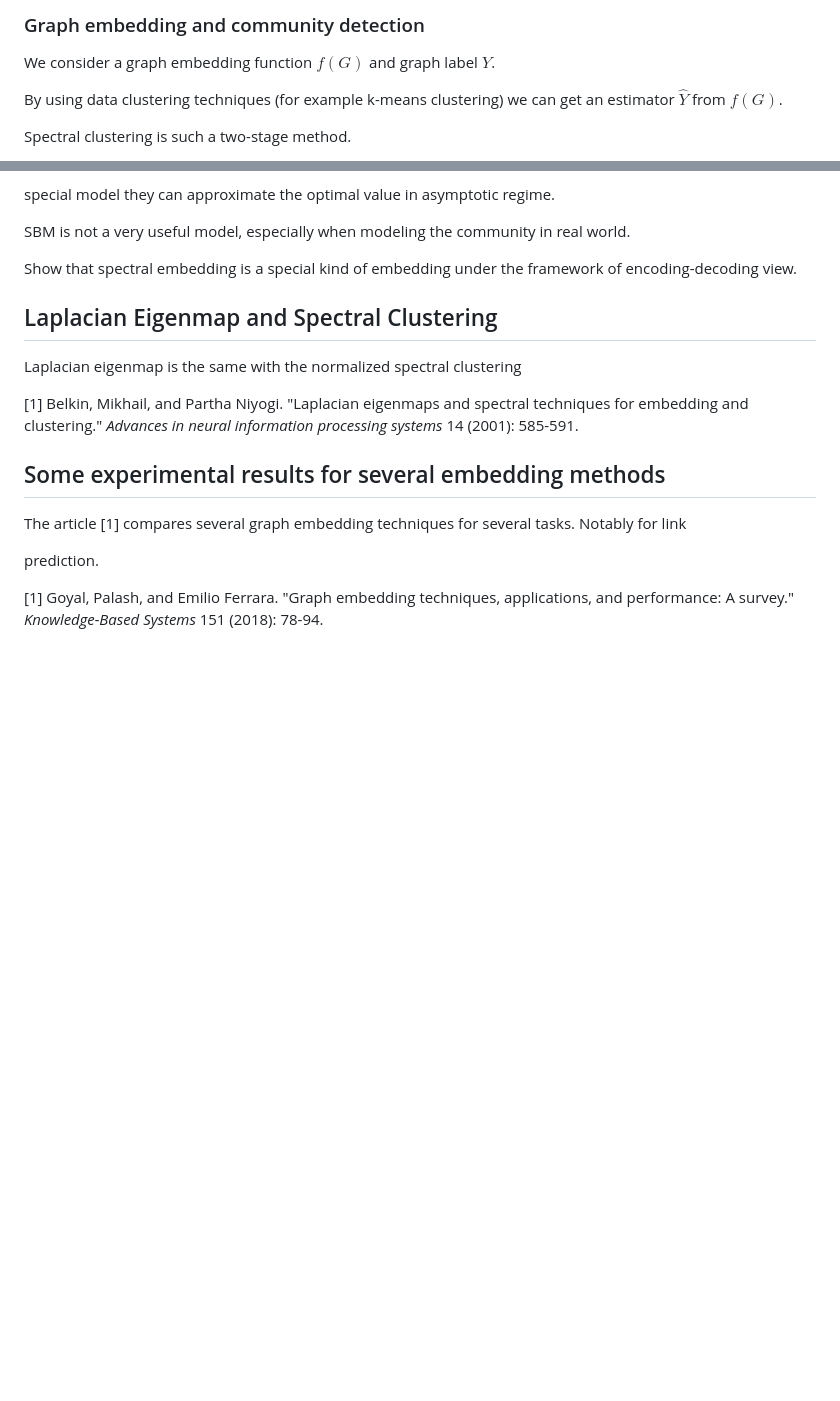
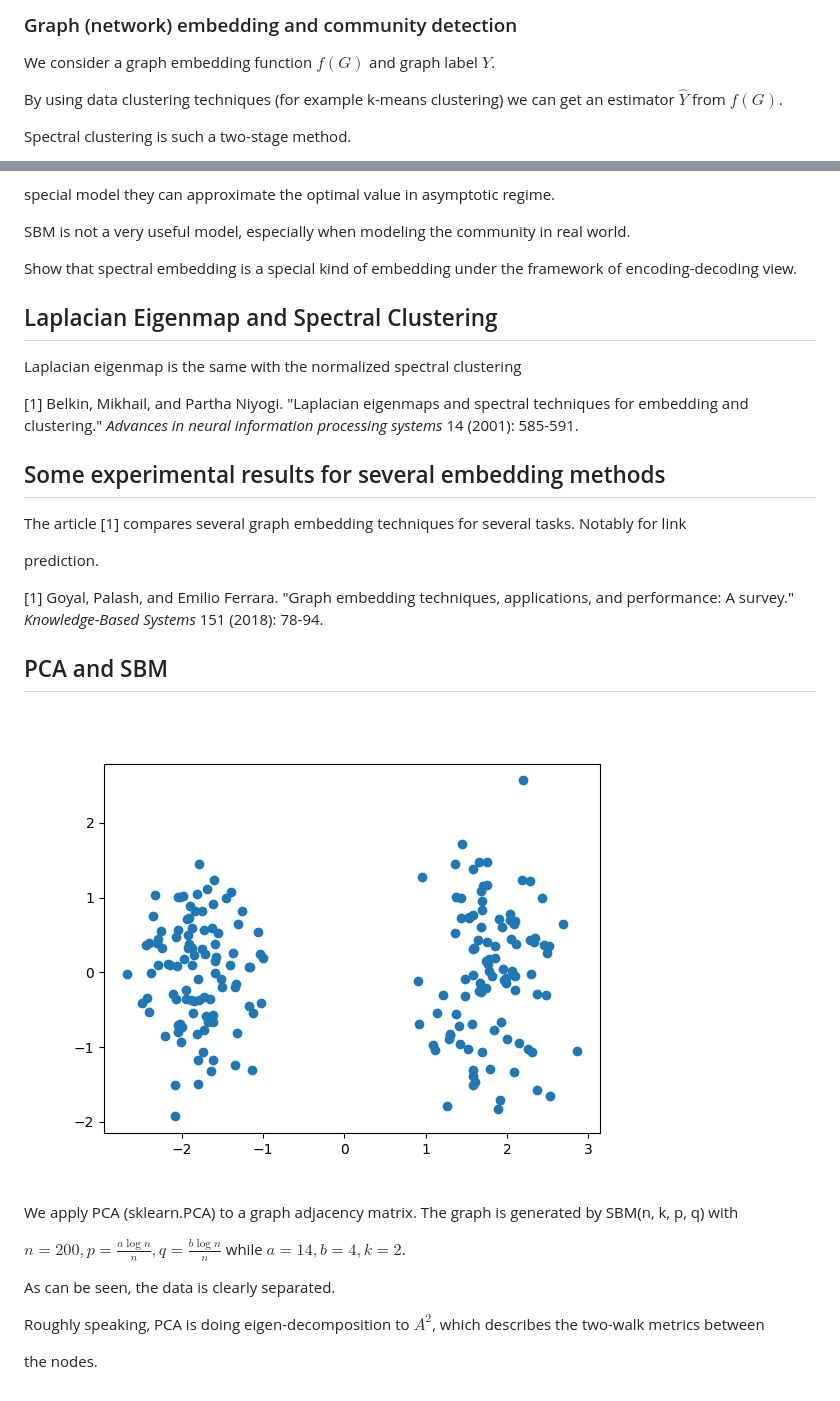
Before and after one commit to zhaofeng-shu33/research_info_related_notes, a Markdown page: new_problem.md, 2 parts joined by grey strips. Drawn GitHub-style; pictures changed too: pca.png (added); blank space fills up the shorter version.

```diff
--- a/new_problem.md
+++ b/new_problem.md
@@ -1,4 +1,4 @@
-### Graph embedding and community detection
+### Graph (network) embedding and community detection
 
 We consider a graph embedding function $f(G)$ and graph label $Y$.
 
@@ -178,3 +178,17 @@ The article [1] compares several graph embedding techniques for several tasks. N
 prediction.
 
 [1] Goyal, Palash, and Emilio Ferrara. "Graph embedding techniques, applications, and performance: A survey." *Knowledge-Based Systems* 151 (2018): 78-94.
+
+## PCA and SBM
+
+![](./pca.png)
+
+We apply PCA (sklearn.PCA) to a graph adjacency matrix. The graph is generated by SBM(n, k, p, q) with
+
+$n=200, p=\frac{a \log n}{n}, q = \frac{b \log n}{n}$ while $a=14, b=4, k=2$.
+
+As can be seen, the data is clearly separated.
+
+Roughly speaking, PCA is doing eigen-decomposition to $A^2$, which describes the two-walk metrics between
+
+the nodes.
```
Also changed, not shown: 2 other files.
